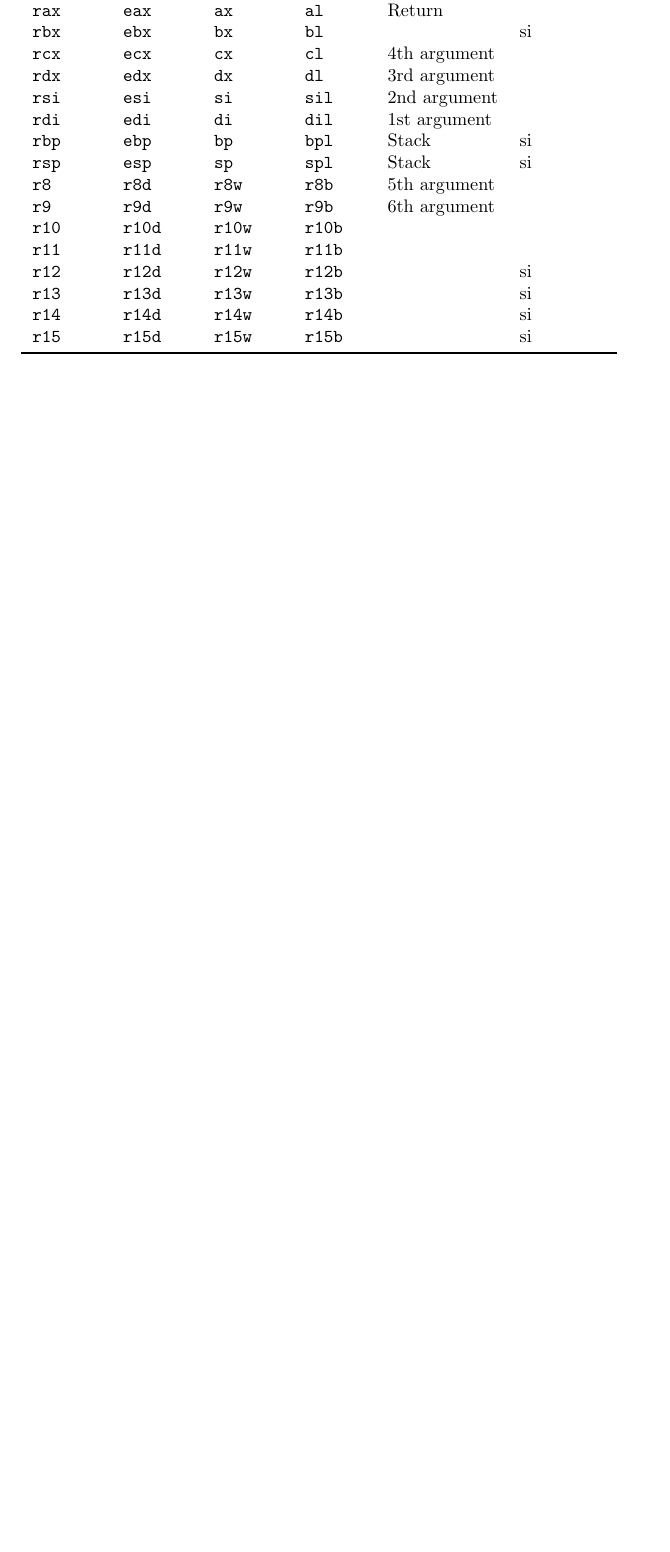
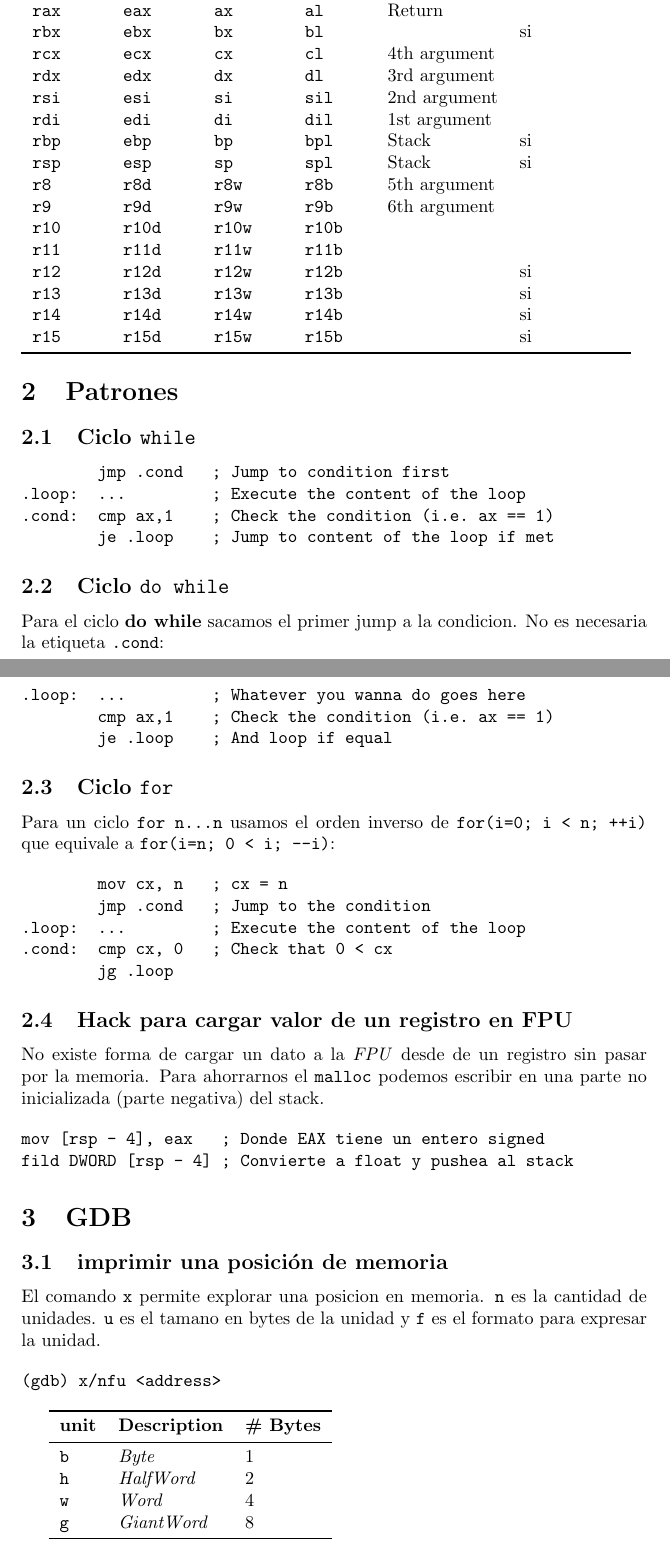
Before and after one commit to jpcenteno/orga2-cheatsheet, a LaTeX document (cheatsheet.tex): part of the page before the commit and two parts of pages 1 and 2 of 3 after it, the two joined at a grey line, cut so that both start at the same text, the shorter picture padded with empty space. Compiled offline with pdfLaTeX.

Commit message:
add cheatsheet

```diff
--- a/cheatsheet.tex
+++ b/cheatsheet.tex
@@ -32,3 +32,73 @@
     \bottomrule
 \end{tabular}
 
+\section{Patrones}
+
+
+\subsection{Ciclo \texttt{while}}
+
+\begin{verbatim}
+        jmp .cond   ; Jump to condition first
+.loop:  ...         ; Execute the content of the loop
+.cond:  cmp ax,1    ; Check the condition (i.e. ax == 1)
+        je .loop    ; Jump to content of the loop if met
+\end{verbatim}
+
+\subsection{Ciclo \texttt{do while}}
+
+Para el ciclo \textbf{do while} sacamos el primer jump a la condicion. No es
+necesaria la etiqueta \texttt{.cond}:
+
+\begin{verbatim}
+.loop:  ...         ; Whatever you wanna do goes here
+        cmp ax,1    ; Check the condition (i.e. ax == 1)
+        je .loop    ; And loop if equal
+\end{verbatim}
+
+\subsection{Ciclo \texttt{for}}
+
+Para un ciclo \texttt{for n...n} usamos el orden inverso de
+\texttt{for(i=0; i < n; ++i)} que equivale a \texttt{for(i=n; 0 < i; --i)}:
+
+\begin{verbatim}
+        mov cx, n   ; cx = n
+        jmp .cond   ; Jump to the condition
+.loop:  ...         ; Execute the content of the loop
+.cond:  cmp cx, 0   ; Check that 0 < cx
+        jg .loop
+\end{verbatim}
+
+\subsection{Hack para cargar valor de un registro en FPU}
+
+No existe forma de cargar un dato a la \textit{FPU} desde de un registro sin
+pasar por la memoria. Para ahorrarnos el \texttt{malloc} podemos escribir en una
+parte no inicializada (parte negativa) del stack.
+
+\begin{verbatim}
+mov [rsp - 4], eax   ; Donde EAX tiene un entero signed
+fild DWORD [rsp - 4] ; Convierte a float y pushea al stack
+\end{verbatim}
+
+
+\section{GDB}
+
+\subsection{imprimir una posici\'on de memoria}
+
+El comando \texttt{x} permite explorar una posicion en memoria. \texttt{n} es
+la cantidad de unidades. \texttt{u} es el tamano en bytes de la unidad y
+\texttt{f} es el formato para expresar la unidad.
+
+\begin{verbatim}
+(gdb) x/nfu <address>
+\end{verbatim}
+
+\begin{tabular}{l l l}
+    \toprule
+    \textbf{unit} & \textbf{Description} & \textbf{\# Bytes} \\
+    \midrule
+    \texttt{b} & \textit{Byte}     & 1\\
+    \texttt{h} & \textit{HalfWord} & 2\\
+    \texttt{w} & \textit{Word}     & 4\\
+    \texttt{g} & \textit{GiantWord}& 8\\
+    \bottomrule
+\end{tabular}
```
Also changed, not shown: cheatsheet.tex (44 more changed lines).
